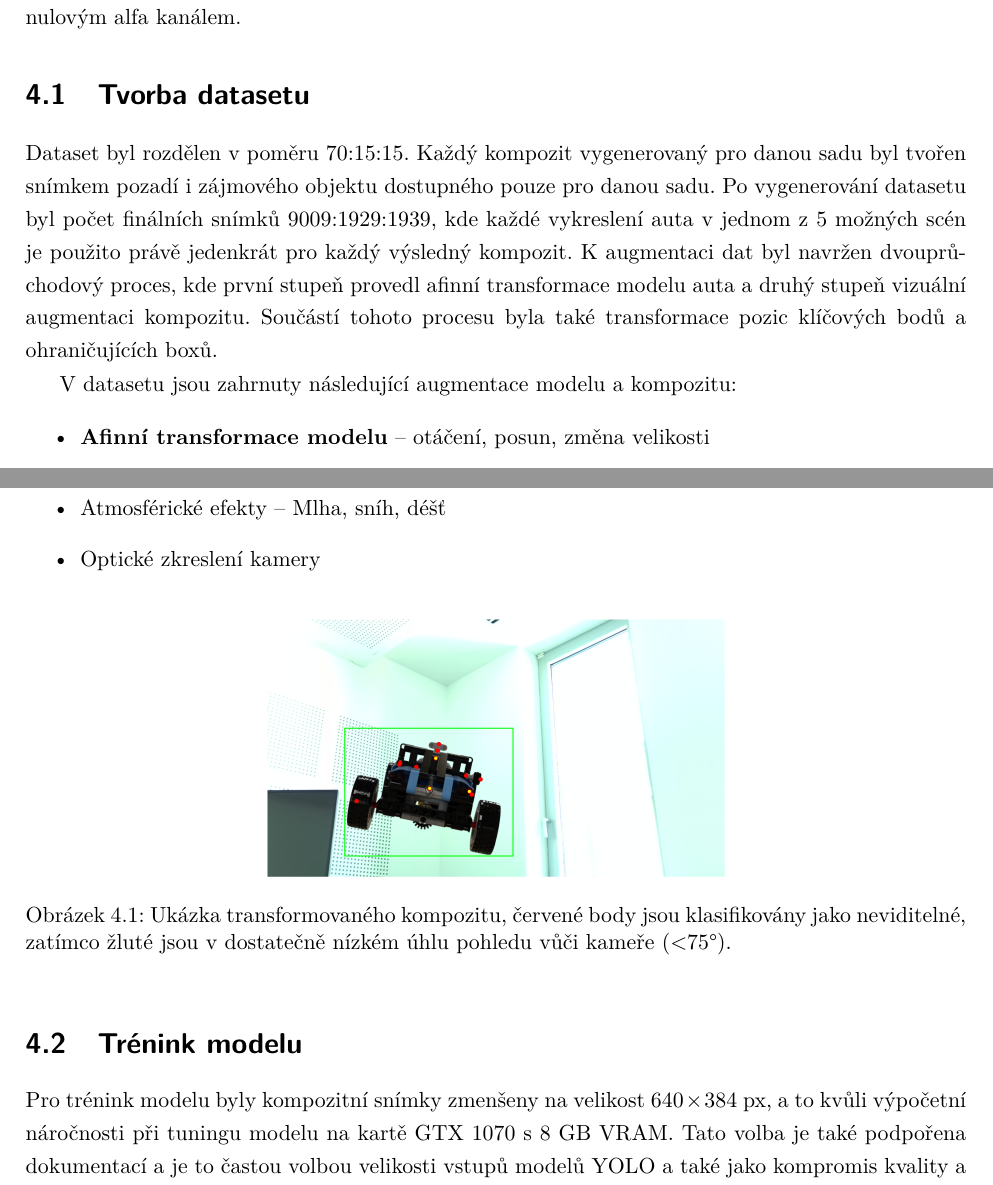
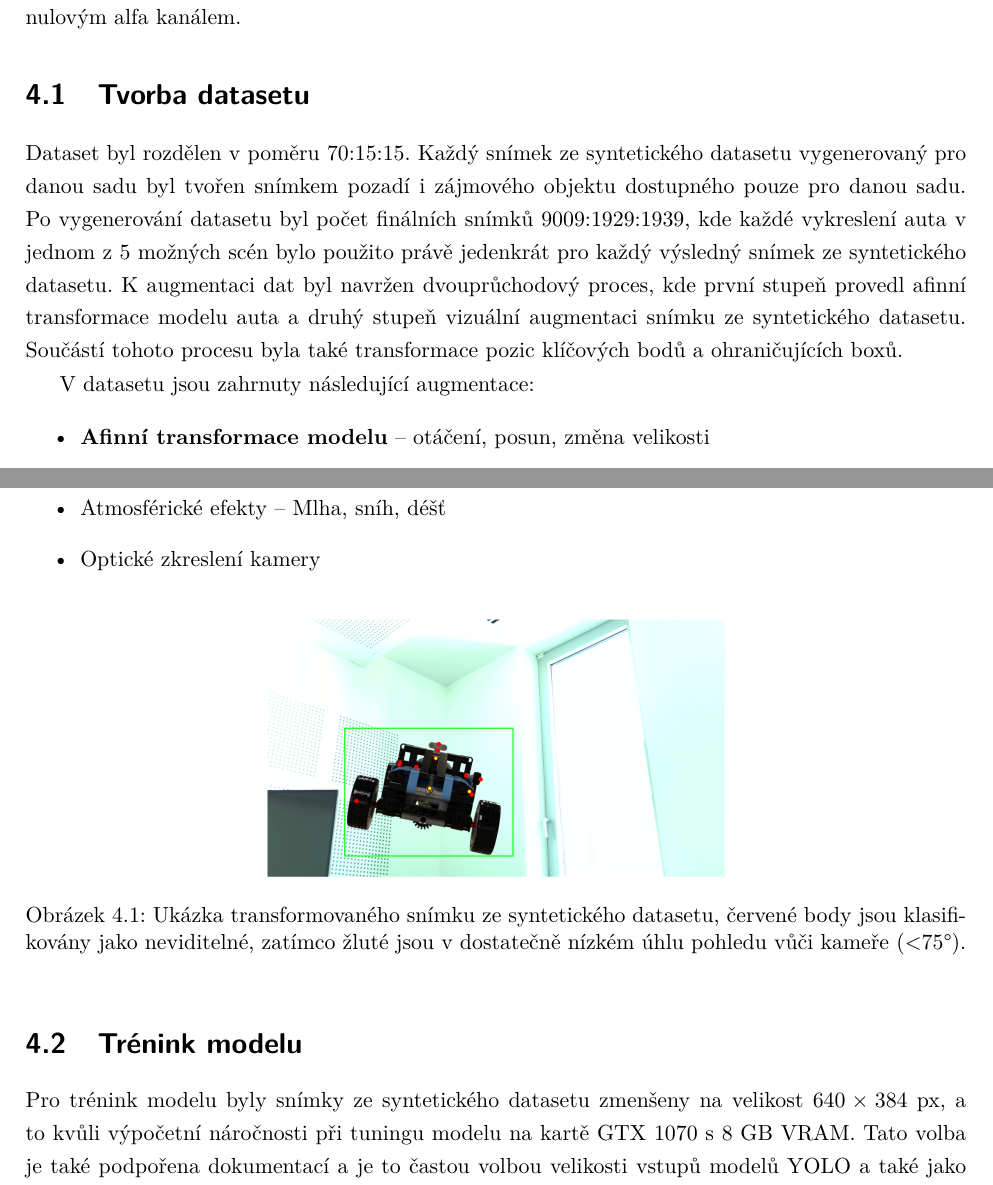
Before and after one commit to wortelus/semestral-thesis, a LaTeX thesis (BachelorThesis.tex, which reads Chapters/4/1.tex, Chapters/4/2.tex): two parts of pages 13 and 14 of 19, joined at a grey line, cut so that both start at the same text. Compiled offline with pdfLaTeX.

Commit message:
Proofreading

```diff
--- a/Chapters/4/1.tex
+++ b/Chapters/4/1.tex
@@ -1,9 +1,9 @@
 \section{Tvorba datasetu}
 \label{sec:Chapter41}
 
-Dataset byl rozdělen v poměru 70:15:15. Každý kompozit vygenerovaný pro danou sadu byl tvořen snímkem pozadí i zájmového objektu dostupného pouze pro danou sadu. Po vygenerování datasetu byl počet finálních snímků 9009:1929:1939, kde každé vykreslení auta v jednom z 5 možných scén je použito právě jedenkrát pro každý výsledný kompozit. K augmentaci dat byl navržen dvouprůchodový proces, kde první stupeň provedl afinní transformace modelu auta a druhý stupeň vizuální augmentaci kompozitu. Součástí tohoto procesu byla také transformace pozic klíčových bodů a ohraničujících boxů.
+Dataset byl rozdělen v poměru 70:15:15. Každý snímek ze syntetického datasetu vygenerovaný pro danou sadu byl tvořen snímkem pozadí i zájmového objektu dostupného pouze pro danou sadu. Po vygenerování datasetu byl počet finálních snímků 9009:1929:1939, kde každé vykreslení auta v jednom z 5 možných scén bylo použito právě jedenkrát pro každý výsledný snímek ze syntetického datasetu. K augmentaci dat byl navržen dvouprůchodový proces, kde první stupeň provedl afinní transformace modelu auta a druhý stupeň vizuální augmentaci snímku ze syntetického datasetu. Součástí tohoto procesu byla také transformace pozic klíčových bodů a ohraničujících boxů.
 
-V datasetu jsou zahrnuty následující augmentace modelu a kompozitu:
+V datasetu jsou zahrnuty následující augmentace:
 \begin{itemize}
 \item \textbf{Afinní transformace modelu} -- otáčení, posun, změna velikosti
 \item Náhodná změna jasu, kontrastu, sytosti a tónu
@@ -19,6 +19,6 @@ V datasetu jsou zahrnuty následující augmentace modelu a kompozitu:
 \begin{figure}[ht]
 \centering
 \includegraphics[width=0.5\textwidth,keepaspectratio]{Figures/dataset_ex.png}
-\caption[Ukázka transformovaného kompozitu]{Ukázka transformovaného kompozitu, červené body jsou klasifikovány jako neviditelné, zatímco žluté jsou v dostatečně nízkém úhlu pohledu vůči kameře (<75°).}
+\caption[Ukázka transformovaného snímku ze syntetického datasetu]{Ukázka transformovaného snímku ze syntetického datasetu, červené body jsou klasifikovány jako neviditelné, zatímco žluté jsou v dostatečně nízkém úhlu pohledu vůči kameře (<75°).}
 \label{fig:datasetimg}
 \end{figure}
--- a/Chapters/4/2.tex
+++ b/Chapters/4/2.tex
@@ -1,3 +1,3 @@
 \section{Trénink modelu}
 \label{sec:Chapter42}
-Pro trénink modelu byly kompozitní snímky zmenšeny na velikost $640\times384$ px, a to kvůli výpočetní náročnosti při tuningu modelu na kartě GTX 1070 s 8 GB VRAM. Tato volba je také podpořena dokumentací a je to častou volbou velikosti vstupů modelů YOLO a také jako kompromis kvality a výpočetní náročnosti \cite{ultralytics_cfg_doc}. Velikost dávky (ang. batch size) bude nastavena na přirozený úsudek vůči dostupné grafické paměti na 16. Velikost modelu pro první experiment bude použit model verze \textit{small} (2 nejmenší z 5 velikostí modelu).
+Pro trénink modelu byly snímky ze syntetického datasetu zmenšeny na velikost $640\times384$ px, a to kvůli výpočetní náročnosti při tuningu modelu na kartě GTX 1070 s 8 GB VRAM. Tato volba je také podpořena dokumentací a je to častou volbou velikosti vstupů modelů YOLO a také jako kompromis kvality a výpočetní náročnosti \cite{ultralytics_cfg_doc}. Velikost dávky (ang. batch size) bude nastavena na přirozený úsudek vůči dostupné grafické paměti na 16. Velikost modelu pro první experiment bude použit model verze \textit{small} (2 nejmenší z 5 velikostí modelu).
```
Also changed, not shown: Chapters/3/index.tex (+2 -2 lines), Chapters/5/1.tex (+1 -1 lines), Chapters/6/index.tex (+2 -2 lines).
